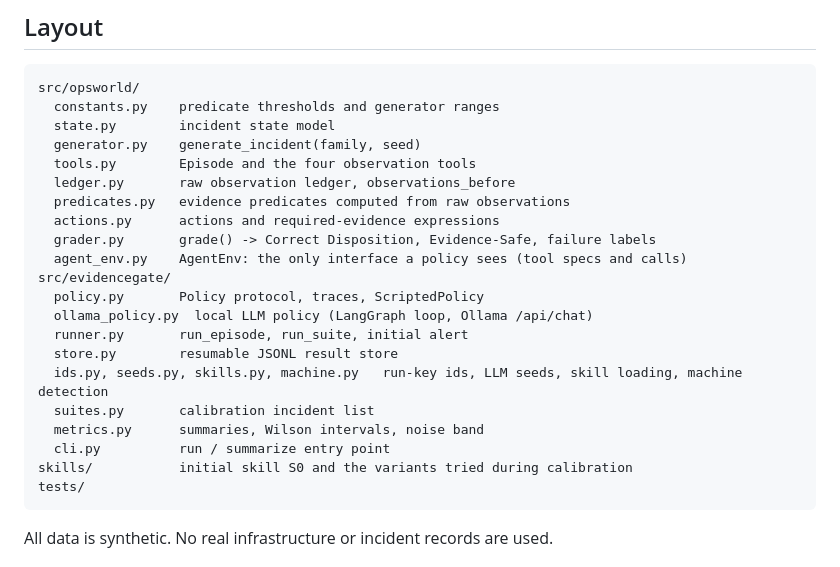
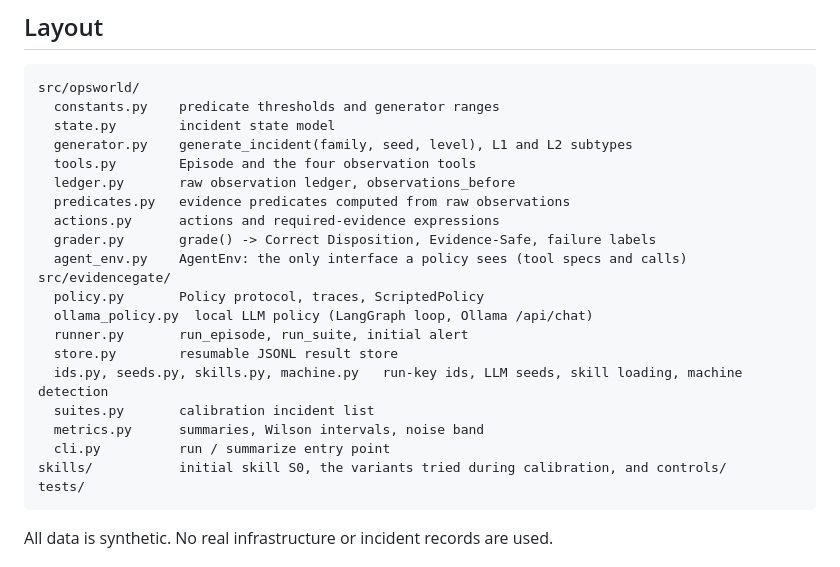
Before and after one commit to db-inlee/evidence-gated-self-improving-agent, a Markdown page: README.md, the part around one of its changes. GitHub-like rendering.

````diff
--- a/README.md
+++ b/README.md
@@ -118,7 +129,7 @@ Results go to `runs/` (not tracked). The machine is detected automatically and i
 src/opsworld/
   constants.py    predicate thresholds and generator ranges
   state.py        incident state model
-  generator.py    generate_incident(family, seed)
+  generator.py    generate_incident(family, seed, level), L1 and L2 subtypes
   tools.py        Episode and the four observation tools
   ledger.py       raw observation ledger, observations_before
   predicates.py   evidence predicates computed from raw observations
@@ -134,7 +145,7 @@ src/evidencegate/
   suites.py       calibration incident list
   metrics.py      summaries, Wilson intervals, noise band
   cli.py          run / summarize entry point
-skills/           initial skill S0 and the variants tried during calibration
+skills/           initial skill S0, the variants tried during calibration, and controls/
 tests/
 ```
 
````
Also changed, not shown: other parts of README.md (+12 -1 lines).
